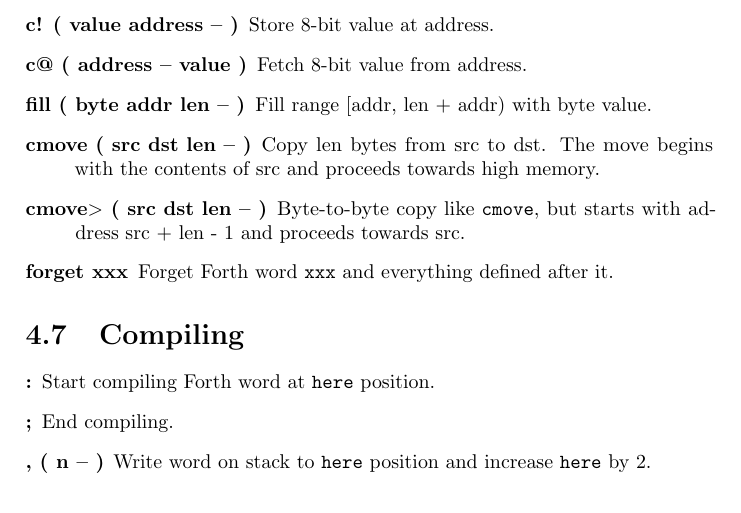
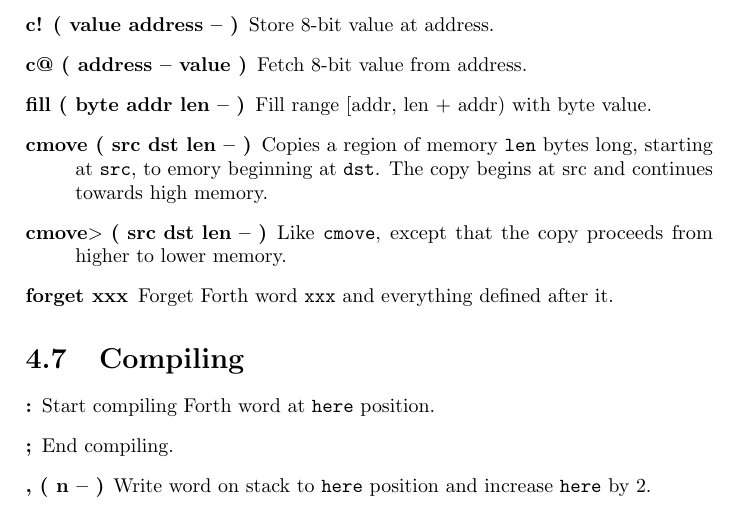
Before and after one commit to jkotlinski/durexforth, a LaTeX thesis (docs/manual.tex, which reads docs/forth.tex): part of page 16 of 27, cut so that both start at the same text. Compiled offline with pdfLaTeX.

Commit message:
Simplified scratch, and fixed cmove> so that it is standard

```diff
--- a/docs/forth.tex
+++ b/docs/forth.tex
@@ -160,9 +160,9 @@ and 0 - 7FFF are positive. (E.g., FFFF means -1.)
 \item[c@ ( address -- value )] Fetch 8-bit value from address.
 \item[fill ( byte addr len -- )] Fill range [addr, len + addr) with byte value.
 \item[cmove ( src dst len -- )]
-Copy len bytes from src to dst. The move begins with the contents of src and proceeds towards high memory.
+Copies a region of memory \texttt{len} bytes long, starting at \texttt{src}, to emory beginning at \texttt{dst}. The copy begins at src and continues towards high memory.
 \item[cmove$>$ ( src dst len -- )]
-Byte-to-byte copy like \texttt{cmove}, but starts with address src + len - 1 and proceeds towards src.
+Like \texttt{cmove}, except that the copy proceeds from higher to lower memory.
 \item[forget xxx] Forget Forth word \texttt{xxx} and everything defined after it.
 
 \end{description}
```
Also changed, not shown: 3 other files.
